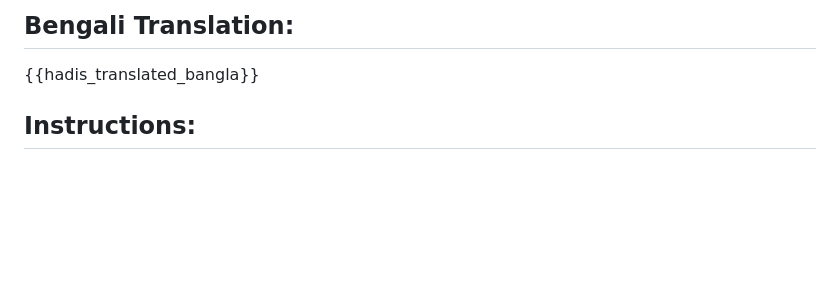
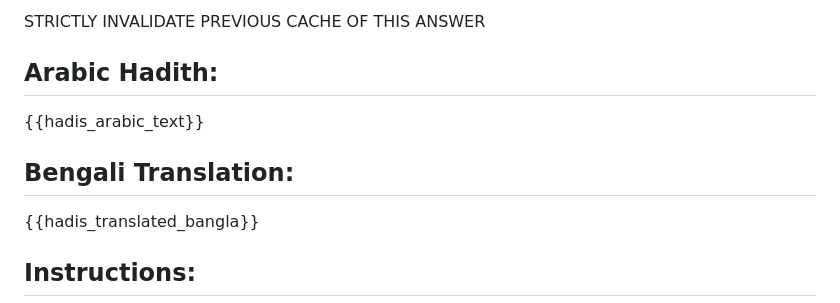
Before and after one commit to khalidmahamud/data-comparison-tool, a Markdown page: prompts/regenerate_hadis_prompt.md, the part around the change. Rendered like a GitHub page; blank space fills up the shorter version.

Commit message:
fix: add cache invalidation instruction for Hadith prompt 🛠️✨

```diff
--- a/prompts/regenerate_hadis_prompt.md
+++ b/prompts/regenerate_hadis_prompt.md
@@ -4,6 +4,8 @@ This script uses these variables:
 2. {hadis_translated_bangla} - The Bengali translation that may need correction
 3. {current_analysis} - Any previous analysis if available
 -->
+
+STRICTLY INVALIDATE PREVIOUS CACHE OF THIS ANSWER
 
 ## Arabic Hadith:
 
```
